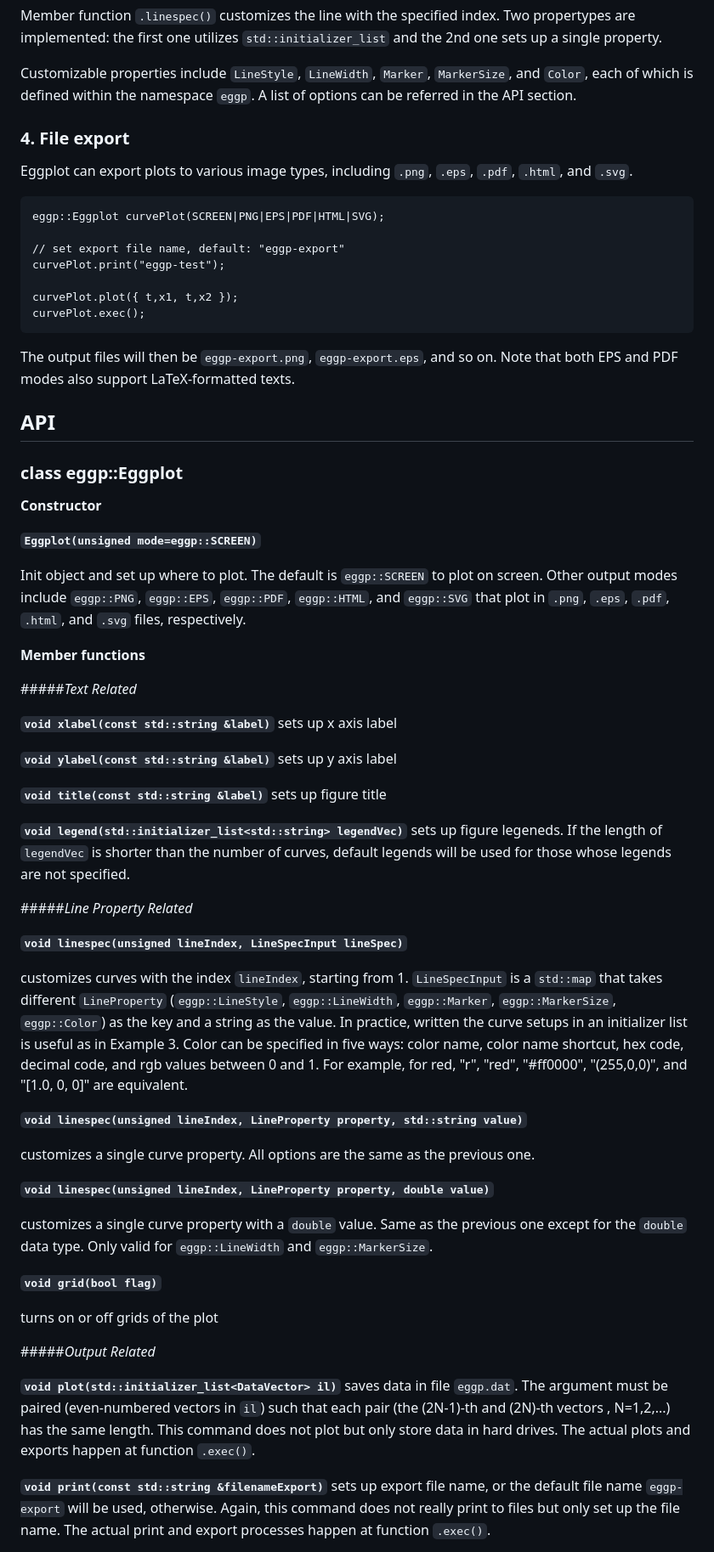
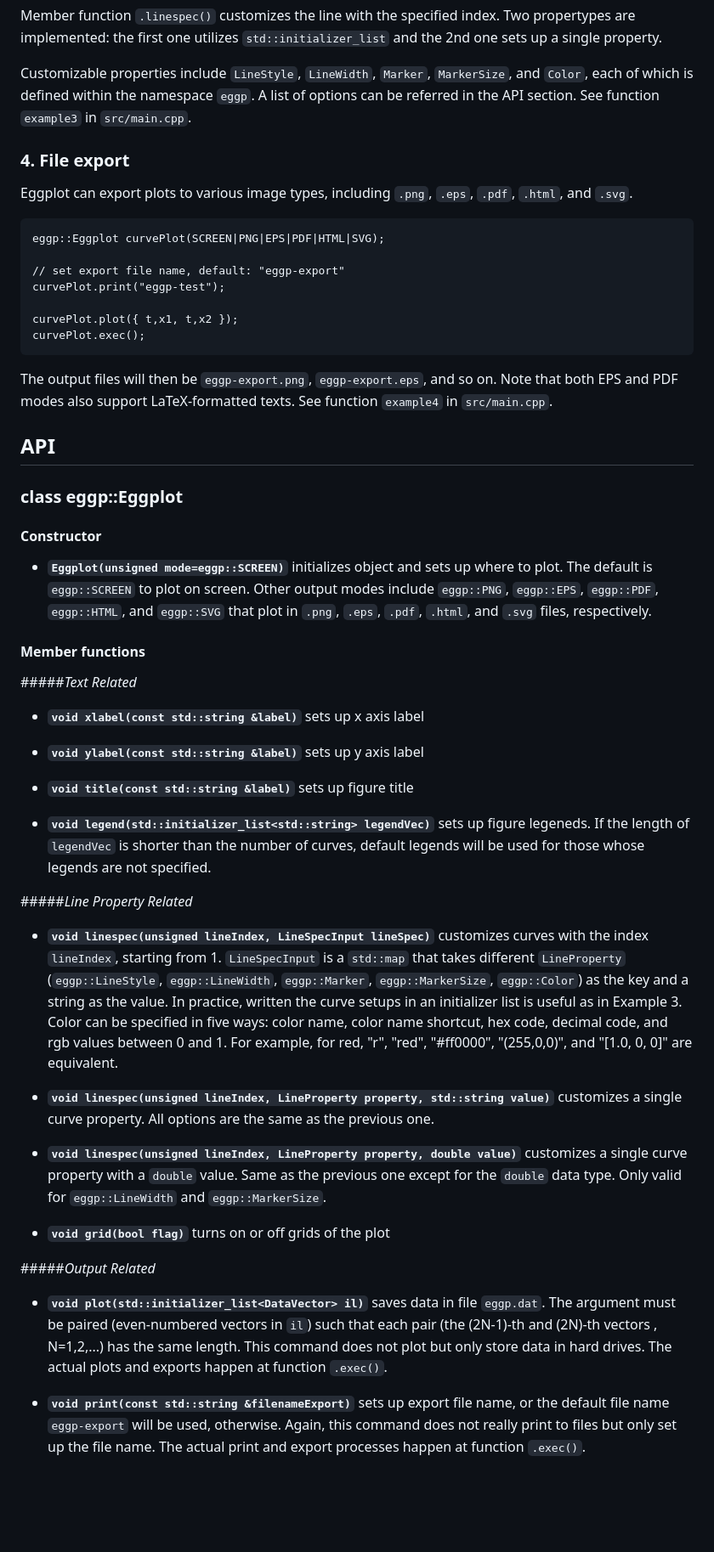
Before and after one commit to yuchsiao/eggplot, a Markdown page: README.md, the part around the change printed below. Shown: that part at 85% size. GitHub-like rendering; blank space fills up the shorter version.

````diff
--- a/README.md
+++ b/README.md
@@ -87,6 +91,7 @@ Two propertypes are implemented: the first one utilizes `std::initializer_list`
 
 Customizable properties  include `LineStyle`, `LineWidth`, `Marker`, `MarkerSize`, and `Color`, each of which is defined within the namespace `eggp`.
 A list of options can be referred in the API section.
+See function `example3` in `src/main.cpp`.
 
 
 ### 4. File export
@@ -105,6 +110,7 @@ curvePlot.exec();
 
 The output files will then be `eggp-export.png`, `eggp-export.eps`, and so on.
 Note that both EPS and PDF modes also support LaTeX-formatted texts.
+See function `example4` in `src/main.cpp`.
 
 
 API
@@ -112,50 +118,40 @@ API
 
 ### class eggp::Eggplot
 
-**Constructor**
+#### Constructor
 
-**```Eggplot(unsigned mode=eggp::SCREEN)```**
-
-Init object and set up where to plot.
++ **```Eggplot(unsigned mode=eggp::SCREEN)```** initializes object and sets up where to plot.
 The default is `eggp::SCREEN` to plot on screen.
 Other output modes include `eggp::PNG`, `eggp::EPS`, `eggp::PDF`, `eggp::HTML`, and `eggp::SVG` that plot in `.png`, `.eps`, `.pdf`, `.html`, and `.svg` files, respectively.
 
-**Member functions**
+#### Member functions
 
 #####_Text Related_
 
-**```void xlabel(const std::string &label)```** sets up x axis label
++ **```void xlabel(const std::string &label)```** sets up x axis label
 
-**```void ylabel(const std::string &label)```** sets up y axis label
++ **```void ylabel(const std::string &label)```** sets up y axis label
 
-**```void title(const std::string &label)```** sets up figure title
++ **```void title(const std::string &label)```** sets up figure title
 
-**```void legend(std::initializer_list<std::string> legendVec)```** sets up figure legeneds. If the length of `legendVec` is shorter than the number of curves, default legends will be used for those whose legends are not specified.
++ **```void legend(std::initializer_list<std::string> legendVec)```** sets up figure legeneds. If the length of `legendVec` is shorter than the number of curves, default legends will be used for those whose legends are not specified.
 
 #####_Line Property Related_
 
-**```void linespec(unsigned lineIndex, LineSpecInput lineSpec)```**
-
-customizes curves with the index `lineIndex`, starting from 1. `LineSpecInput` is a `std::map` that takes different `LineProperty` (`eggp::LineStyle`, `eggp::LineWidth`, `eggp::Marker`, `eggp::MarkerSize`, `eggp::Color`) as the key and a string as the value. In practice, written the curve setups in an initializer list is useful as in Example 3. Color can be specified in five ways: color name, color name shortcut, hex code, decimal code, and rgb values between 0 and 1. For example, for red, "r", "red", "#ff0000", "(255,0,0)", and "[1.0, 0, 0]" are equivalent.
++ **```void linespec(unsigned lineIndex, LineSpecInput lineSpec)```** customizes curves with the index `lineIndex`, starting from 1. `LineSpecInput` is a `std::map` that takes different `LineProperty` (`eggp::LineStyle`, `eggp::LineWidth`, `eggp::Marker`, `eggp::MarkerSize`, `eggp::Color`) as the key and a string as the value. In practice, written the curve setups in an initializer list is useful as in Example 3. Color can be specified in five ways: color name, color name shortcut, hex code, decimal code, and rgb values between 0 and 1. For example, for red, "r", "red", "#ff0000", "(255,0,0)", and "[1.0, 0, 0]" are equivalent.
 
 
-**```void linespec(unsigned lineIndex, LineProperty property, std::string value)```**
-
-customizes a single curve property. All options are the same as the previous one.
++ **```void linespec(unsigned lineIndex, LineProperty property, std::string value)```** customizes a single curve property. All options are the same as the previous one.
 
 
-**```void linespec(unsigned lineIndex, LineProperty property, double value)```**
-
-customizes a single curve property with a `double` value. Same as the previous one except for the `double` data type. Only valid for `eggp::LineWidth` and `eggp::MarkerSize`.
++ **```void linespec(unsigned lineIndex, LineProperty property, double value)```** customizes a single curve property with a `double` value. Same as the previous one except for the `double` data type. Only valid for `eggp::LineWidth` and `eggp::MarkerSize`.
 
 
-**```void grid(bool flag)```**
-
-turns on or off grids of the plot
++ **```void grid(bool flag)```** turns on or off grids of the plot
 
 #####_Output Related_
 
-**```void plot(std::initializer_list<DataVector> il)```** saves data in file `eggp.dat`. The argument must be paired (even-numbered vectors in `il`) such that each pair (the (2N-1)-th and (2N)-th vectors , N=1,2,...) has the same length. This command does not plot but only store data in hard drives. The actual plots and exports happen at function `.exec()`.
++ **```void plot(std::initializer_list<DataVector> il)```** saves data in file `eggp.dat`. The argument must be paired (even-numbered vectors in `il`) such that each pair (the (2N-1)-th and (2N)-th vectors , N=1,2,...) has the same length. This command does not plot but only store data in hard drives. The actual plots and exports happen at function `.exec()`.
 
-**```void print(const std::string &filenameExport)```** sets up export file name, or the default file name `eggp-export` will be used, otherwise. Again, this command does not really print to files but only set up the file name. The actual print and export processes happen at function `.exec()`.
++ **```void print(const std::string &filenameExport)```** sets up export file name, or the default file name `eggp-export` will be used, otherwise. Again, this command does not really print to files but only set up the file name. The actual print and export processes happen at function `.exec()`.
 
````
Also changed, not shown: other parts of README.md (+5 -1 lines), img/eggp-export-ex3.png, 1 other file.
